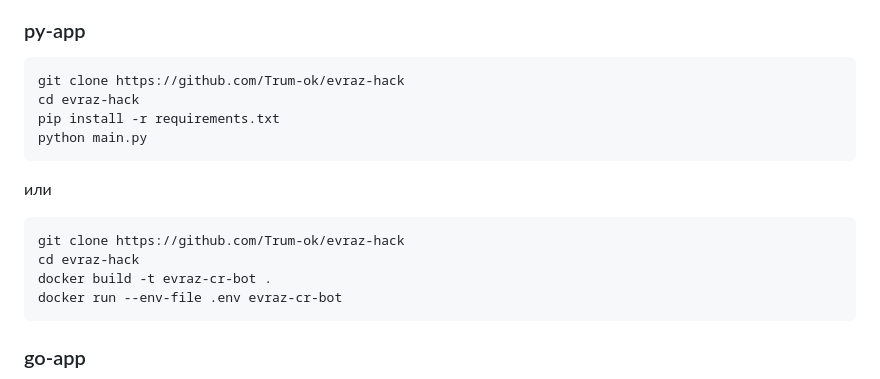
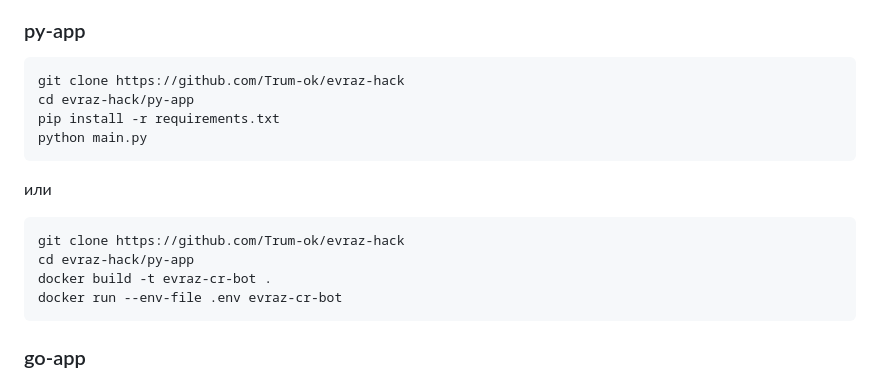
Before and after one commit to Trum-ok/evraz-hack, a Markdown page: README.md, the part around the change. GitHub-like rendering.

Commit message:
ридми

````diff
--- a/README.md
+++ b/README.md
@@ -31,7 +31,7 @@
 ### py-app
 ```bash
 git clone https://github.com/Trum-ok/evraz-hack
-cd evraz-hack
+cd evraz-hack/py-app
 pip install -r requirements.txt
 python main.py
 ```
@@ -39,7 +39,7 @@ python main.py
 
 ```bash
 git clone https://github.com/Trum-ok/evraz-hack
-cd evraz-hack
+cd evraz-hack/py-app
 docker build -t evraz-cr-bot .
 docker run --env-file .env evraz-cr-bot
 ```
````
